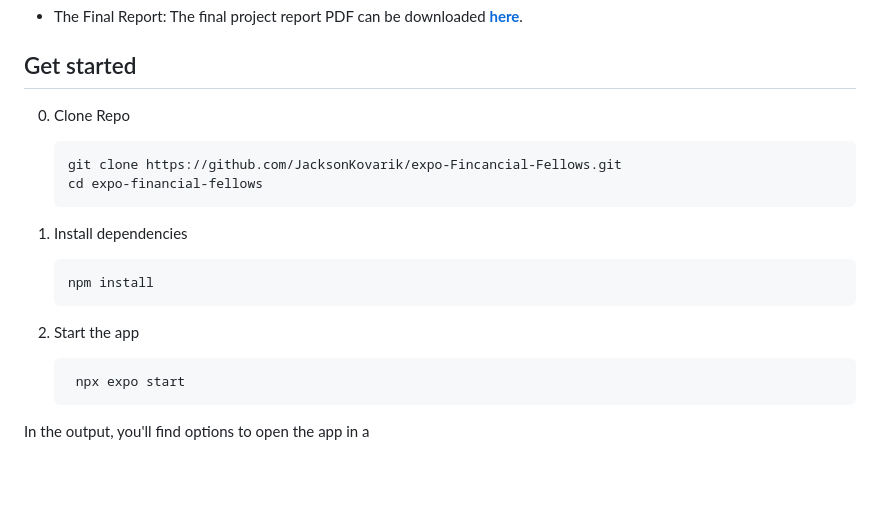
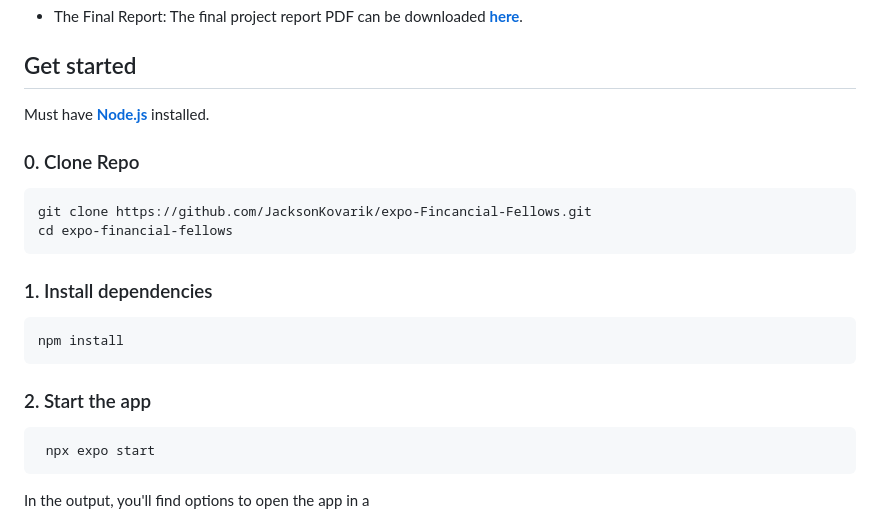
Before and after one commit to JacksonKovarik/expo-Fincancial-Fellows, a Markdown page: README.md, the part around the change. Drawn GitHub-style; blank space fills up the shorter version.

````diff
--- a/README.md
+++ b/README.md
@@ -33,20 +33,22 @@ Financial Fellows is a mobile application originally written with the React-Nati
 
 ## Get started
 
-0. Clone Repo
+Must have [**Node.js**](https://nodejs.org/en) installed.
+
+### 0. Clone Repo
 
    ```bash
    git clone https://github.com/JacksonKovarik/expo-Fincancial-Fellows.git
    cd expo-financial-fellows
    ```
 
-2. Install dependencies
+### 1. Install dependencies
 
    ```bash
    npm install
    ```
 
-3. Start the app
+### 2. Start the app
 
    ```bash
     npx expo start
````
